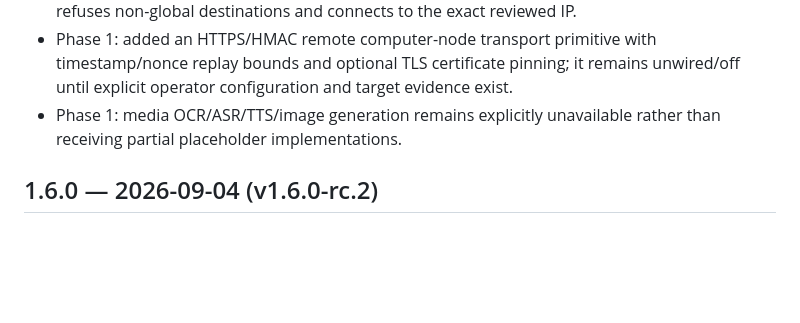
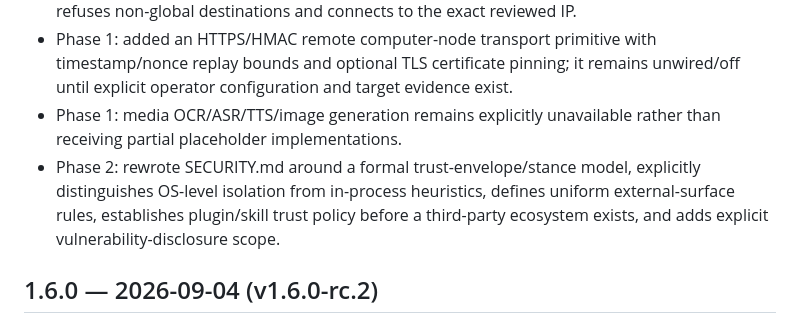
Before and after one commit to aibatech/aiba-agent, a Markdown page: CHANGELOG.md, the part around the change. GitHub-like rendering; blank space fills up the shorter version.

Commit message:
integrate hardening/phase2-trust-model: CHANGELOG.md

```diff
--- a/CHANGELOG.md
+++ b/CHANGELOG.md
@@ -8,6 +8,7 @@
 - Phase 1: Chromium browser traffic is routed through a loopback DNS-pinning egress proxy that refuses non-global destinations and connects to the exact reviewed IP.
 - Phase 1: added an HTTPS/HMAC remote computer-node transport primitive with timestamp/nonce replay bounds and optional TLS certificate pinning; it remains unwired/off until explicit operator configuration and target evidence exist.
 - Phase 1: media OCR/ASR/TTS/image generation remains explicitly unavailable rather than receiving partial placeholder implementations.
+- Phase 2: rewrote SECURITY.md around a formal trust-envelope/stance model, explicitly distinguishes OS-level isolation from in-process heuristics, defines uniform external-surface rules, establishes plugin/skill trust policy before a third-party ecosystem exists, and adds explicit vulnerability-disclosure scope.
 
 
 ## 1.6.0 — 2026-09-04 (v1.6.0-rc.2)
```
